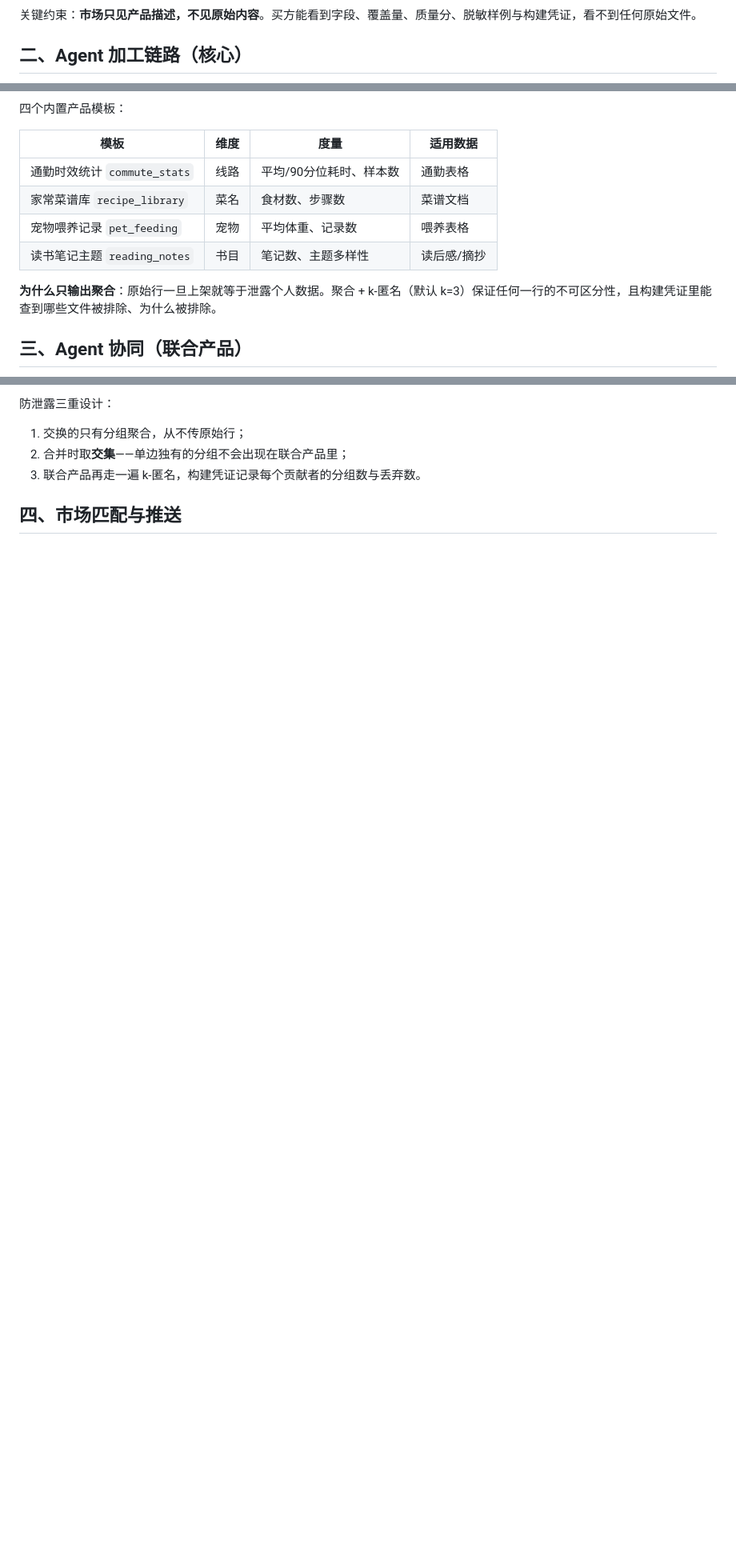
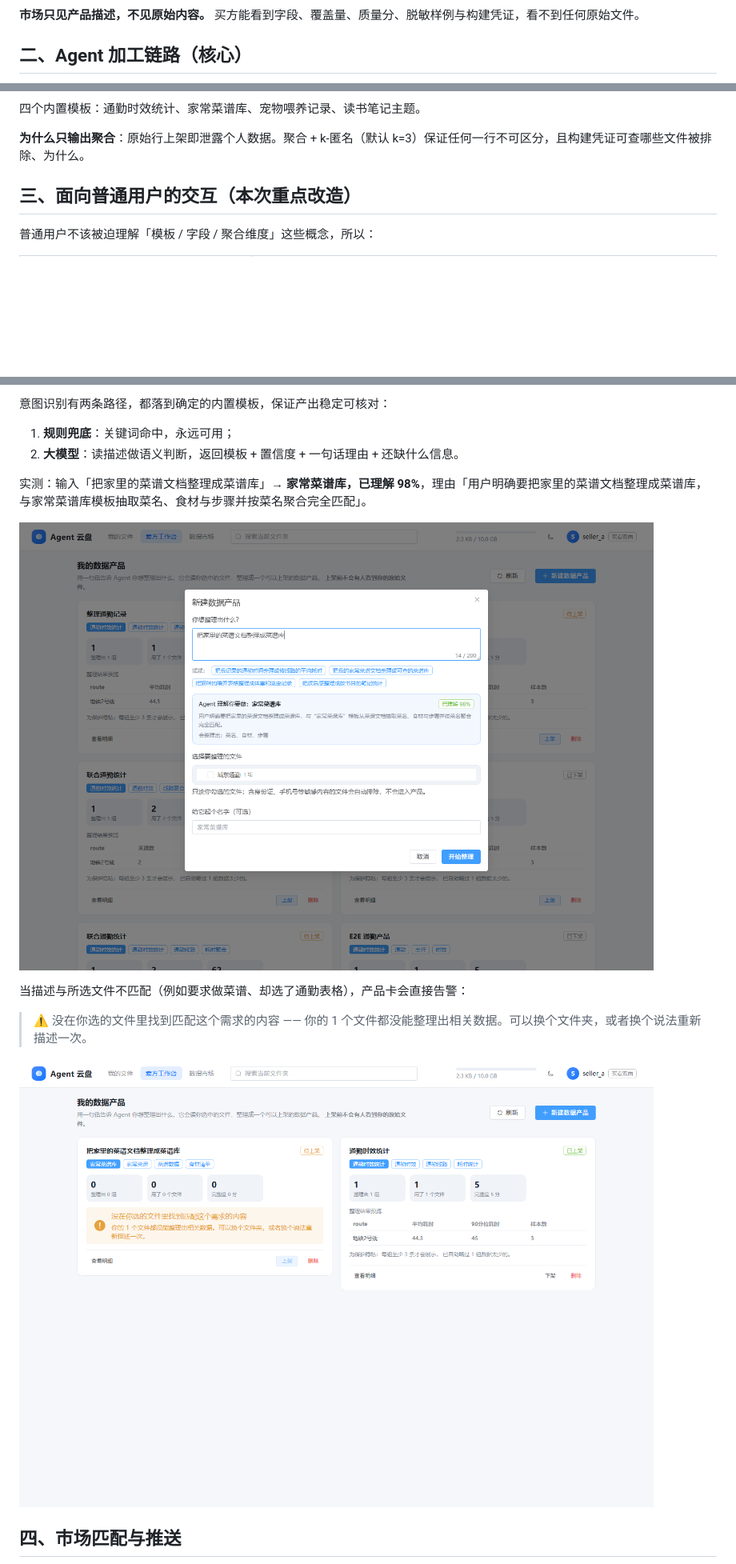
Before and after one commit to PanheadGG/agora-drive, a Markdown page: README.md, 3 parts joined by grey strips. Shown at 80% size. GitHub-like rendering; pictures changed too: screenshots/29-seller-plain-language.png (added), screenshots/30-agent-understands.png (added); blank space fills up the shorter version.

Commit message:
feat: 隐藏 Agent 协同；卖方改为一句话描述建产品（大模型默认开启、交互面向普通用户）

````diff
--- a/README.md
+++ b/README.md
@@ -19,7 +15,7 @@ flowchart LR
     M -->|"匹配并推送"| BY
 ```
 
-关键约束：**市场只见产品描述，不见原始内容**。买方能看到字段、覆盖量、质量分、脱敏样例与构建凭证，看不到任何原始文件。
+**市场只见产品描述，不见原始内容。** 买方能看到字段、覆盖量、质量分、脱敏样例与构建凭证，看不到任何原始文件。
 
 ## 二、Agent 加工链路（核心）
 
@@ -38,15 +35,10 @@ flowchart TD
 ```
 
-四个内置产品模板：
+四个内置模板：通勤时效统计、家常菜谱库、宠物喂养记录、读书笔记主题。
 
-| 模板 | 维度 | 度量 | 适用数据 |
-| --- | --- | --- | --- |
-| 通勤时效统计 `commute_stats` | 线路 | 平均/90分位耗时、样本数 | 通勤表格 |
-| 家常菜谱库 `recipe_library` | 菜名 | 食材数、步骤数 | 菜谱文档 |
-| 宠物喂养记录 `pet_feeding` | 宠物 | 平均体重、记录数 | 喂养表格 |
-| 读书笔记主题 `reading_notes` | 书目 | 笔记数、主题多样性 | 读后感/摘抄 |
+**为什么只输出聚合**：原始行上架即泄露个人数据。聚合 + k-匿名（默认 k=3）保证任何一行不可区分，且构建凭证可查哪些文件被排除、为什么。
 
-**为什么只输出聚合**：原始行一旦上架就等于泄露个人数据。聚合 + k-匿名（默认 k=3）保证任何一行的不可区分性，且构建凭证里能查到哪些文件被排除、为什么被排除。
+## 三、面向普通用户的交互（本次重点改造）
 
-## 三、Agent 协同（联合产品）
+普通用户不该被迫理解「模板 / 字段 / 聚合维度」这些概念，所以：
 
@@ -68,8 +53,18 @@ sequenceDiagram
 
-防泄露三重设计：
-1. 交换的只有分组聚合，从不传原始行；
-2. 合并时取**交集**——单边独有的分组不会出现在联合产品里；
-3. 联合产品再走一遍 k-匿名，构建凭证记录每个贡献者的分组数与丢弃数。
+意图识别有两条路径，都落到确定的内置模板，保证产出稳定可核对：
+
+1. **规则兜底**：关键词命中，永远可用；
+2. **大模型**：读描述做语义判断，返回模板 + 置信度 + 一句话理由 + 还缺什么信息。
+
+实测：输入「把家里的菜谱文档整理成菜谱库」→ **家常菜谱库，已理解 98%**，理由「用户明确要把家里的菜谱文档整理成菜谱库，与家常菜谱库模板抽取菜名、食材与步骤并按菜名聚合完全匹配」。
+
+![一句话描述](screenshots/30-agent-understands.png)
+
+当描述与所选文件不匹配（例如要求做菜谱、却选了通勤表格），产品卡会直接告警：
+
+> ⚠ 没在你选的文件里找到匹配这个需求的内容 —— 你的 1 个文件都没能整理出相关数据。可以换个文件夹，或者换个说法重新描述一次。
+
+![空结果提示](screenshots/29-seller-plain-language.png)
 
 ## 四、市场匹配与推送
 
````
Also changed, not shown: other parts of README.md (+51 -62 lines), 11 other files.
